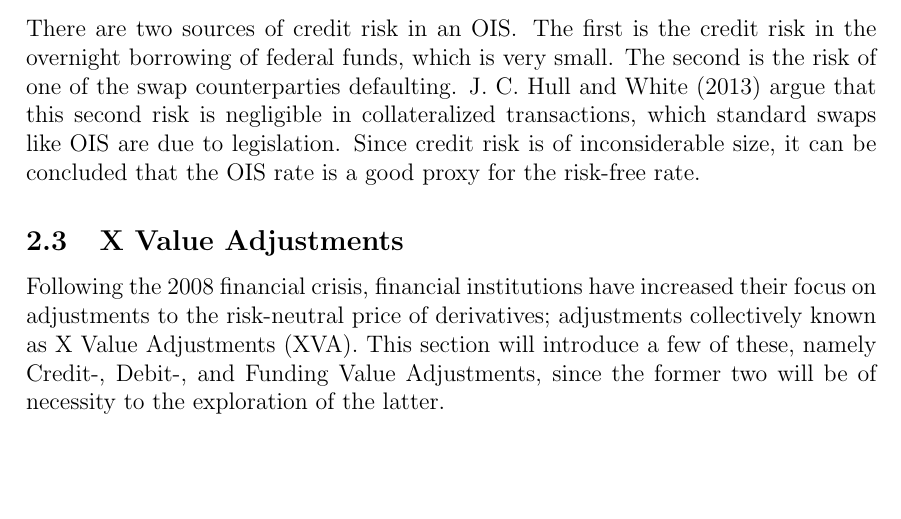
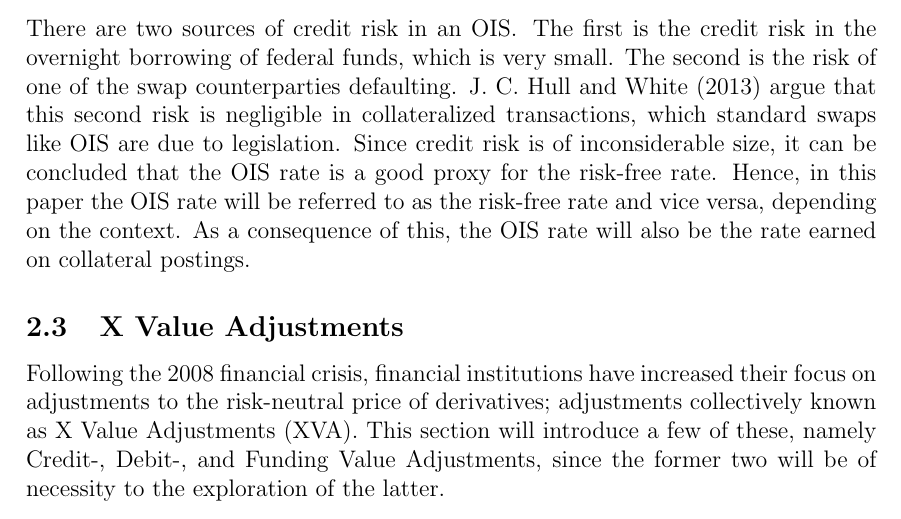
Before and after one commit to sebastianbaltser/master-thesis, a LaTeX thesis (thesis/main.tex, which reads thesis/content/body-matter/counterparty-credit-risk/ois.tex): part of page 10 of 67, cut so that both start at the same text, the shorter picture padded with empty space. Compiled offline with pdfLaTeX.

Commit message:
Explain that OIS is the collateral rate

```diff
--- a/thesis/content/body-matter/counterparty-credit-risk/ois.tex
+++ b/thesis/content/body-matter/counterparty-credit-risk/ois.tex
@@ -99,5 +99,8 @@
     which standard swaps like \OIS/ are due to legislation.
     Since credit risk is of inconsiderable size, it can be concluded
     that the \OIS/ rate is a good proxy for the risk-free rate.
+    Hence, in this paper the \OIS/ rate will be referred to as the risk-free rate
+    and vice versa, depending on the context.
+    As a consequence of this, the \OIS/ rate will also be the rate earned on collateral postings.
 
 \end{document}
```
